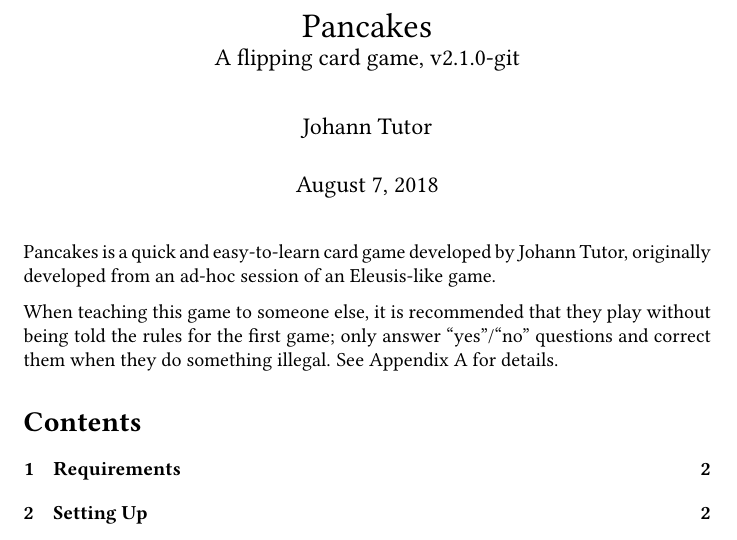
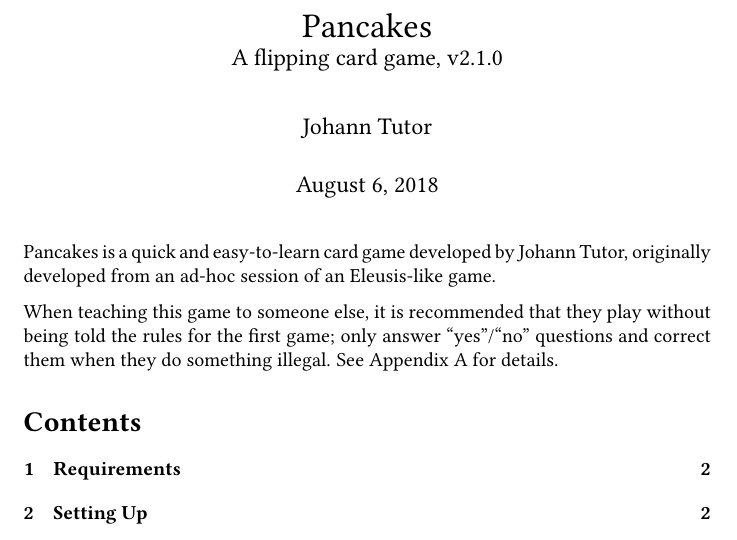
Before and after one commit to jmbtutor/pancakes, a LaTeX document (pancakes.tex): part of page 1 of 9, cut so that both start at the same text. Compiled offline with pdfLaTeX.

Commit message:
Finalize v2.1.0

```diff
--- a/pancakes.tex
+++ b/pancakes.tex
@@ -10,7 +10,7 @@
 \usepackage{inconsolata}
 \usepackage{hyperref}
 
-\newcommand\theversion{2.1.0-git}
+\newcommand\theversion{2.1.0}
 
 \hypersetup{
   hidelinks,
@@ -29,7 +29,7 @@
 \begin{document}
 \title{Pancakes\\ \large A flipping card game, v\theversion}
 \author{Johann Tutor}
-\date{\today}
+\date{August 6, 2018}
 \maketitle
 
 %HEVEA\begin{center}\textit{This document is also available as a \href{https://github.com/jmbtutor/pancakes/releases/download/v\theversion{}/pancakes-v\theversion{}.pdf}{PDF}. The PDF is authoritative for any discrepancies between it and this document.}\end{center}
```
